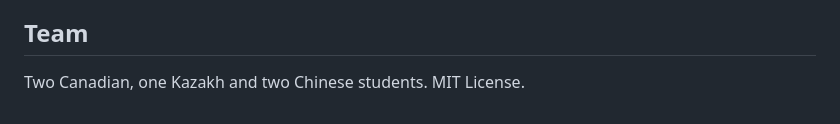
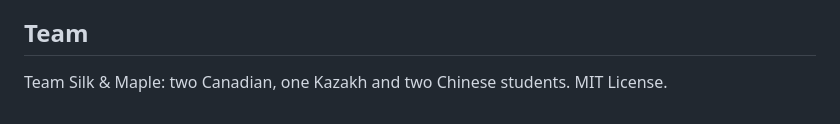
Before and after one commit to deardom/Corridor, a Markdown page: README.md, the part around the change. Rendered like a GitHub page.

Commit message:
Team name: Silk & Maple

```diff
--- a/README.md
+++ b/README.md
@@ -104,4 +104,4 @@ Mid-market exchange rates are an illustrative snapshot, and a few values are mar
 
 ## Team
 
-Two Canadian, one Kazakh and two Chinese students. MIT License.
+Team Silk & Maple: two Canadian, one Kazakh and two Chinese students. MIT License.
```
